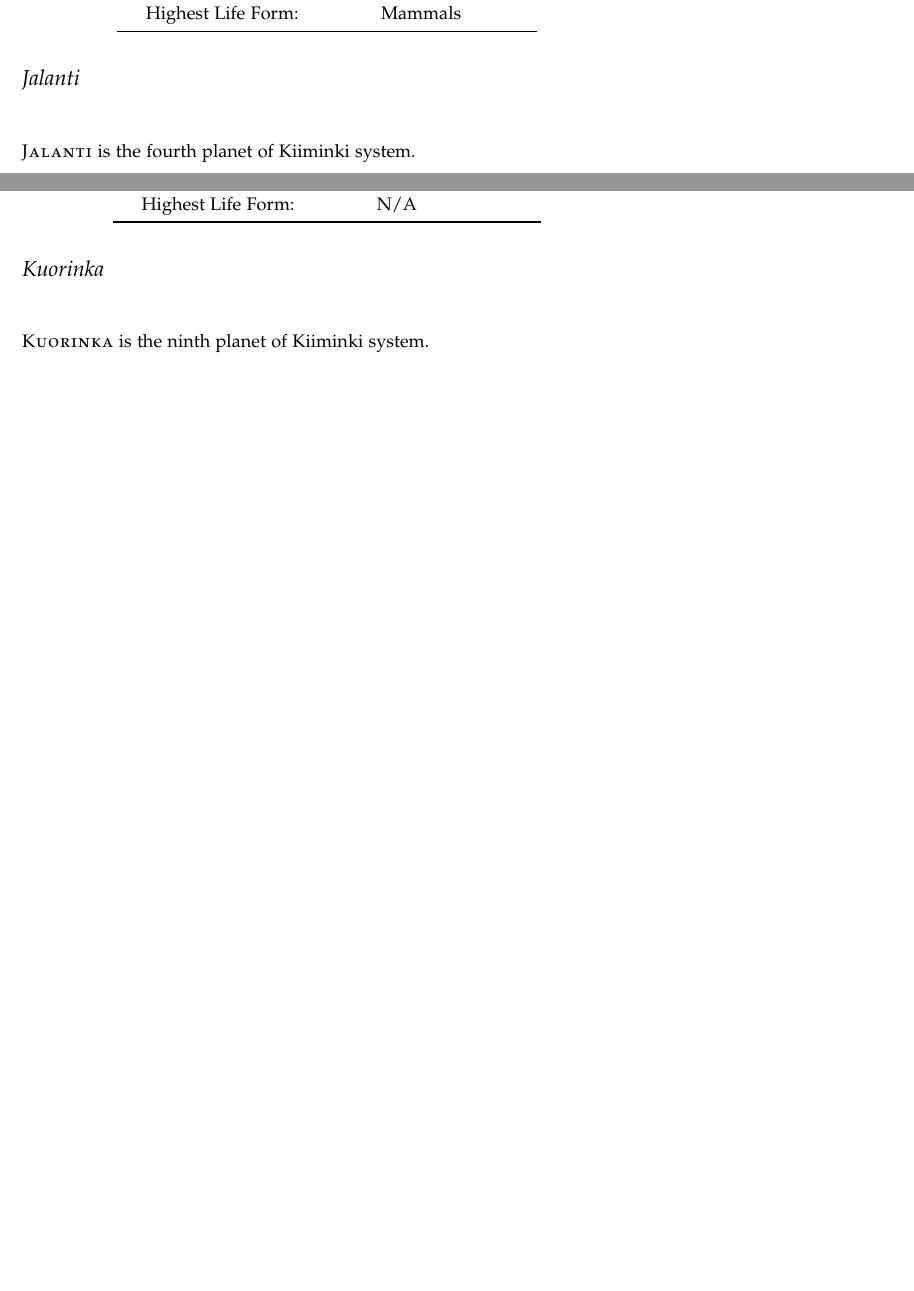
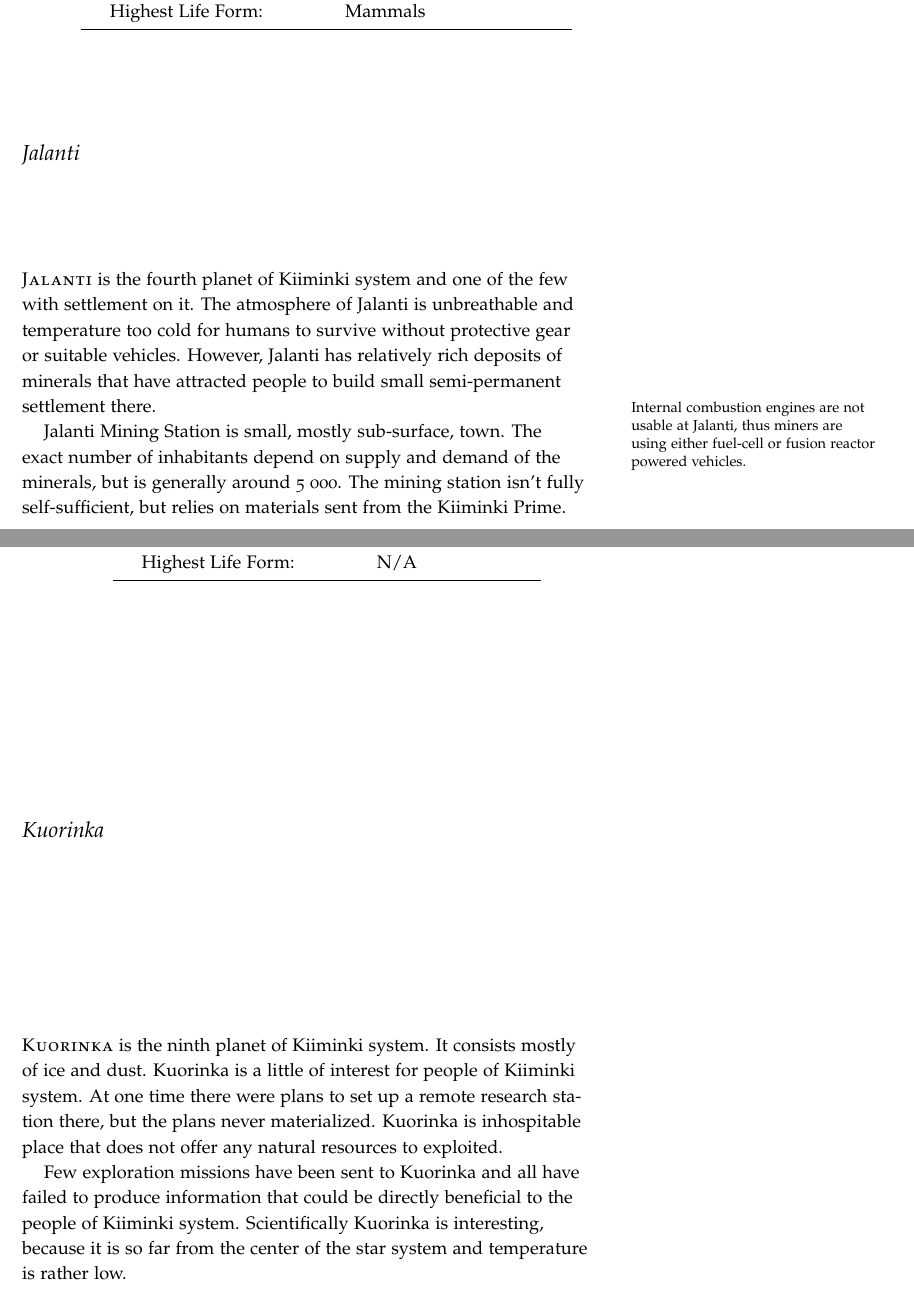
Before and after one commit to tuturto/snow-planet, a LaTeX book (tro/TRO snow planet.tex): two parts of pages 7 and 9 of 25 before the commit and two parts of pages 7 and 10 of 27 after it, joined at a grey line, cut so that both start at the same text, the shorter picture padded with empty space. Compiled offline with pdfLaTeX.

Commit message:
planet background

```diff
--- a/tro/TRO snow planet.tex
+++ b/tro/TRO snow planet.tex
@@ -298,7 +302,19 @@ Habitable: & Yes \\
 
 \section{Jalanti}
 
-\newthought{Jalanti} is the fourth planet of Kiiminki system.
+\newthought{Jalanti} is the fourth planet of Kiiminki system and one of
+the few with settlement on it. The atmosphere of Jalanti is unbreathable
+and temperature too cold for humans to survive without protective gear
+or suitable vehicles. However, Jalanti has relatively rich deposits of
+minerals that have attracted people to build small semi-permanent
+settlement there. \marginnote{Internal combustion engines are not usable
+at Jalanti, thus miners are using either fuel-cell or fusion reactor
+powered vehicles.}
+
+Jalanti Mining Station is small, mostly sub-surface, town. The exact
+number of inhabitants depend on supply and demand of the minerals, but
+is generally around 5 000. The mining station isn't fully
+self-sufficient, but relies on materials sent from the Kiiminki Prime.
 
 \bigskip
 \begin{minipage}{\textwidth}
@@ -457,7 +473,17 @@ Habitable: & No \\
 
 \section{Kuorinka}
 
-\newthought{Kuorinka} is the ninth planet of Kiiminki system.
+\newthought{Kuorinka} is the ninth planet of Kiiminki system. It consists
+mostly of ice and dust. Kuorinka is a little of interest for people of
+Kiiminki system. At one time there were plans to set up a remote research
+station there, but the plans never materialized. Kuorinka is inhospitable
+place that does not offer any natural resources to exploited.
+
+Few exploration missions have been sent to Kuorinka and all have failed
+to produce information that could be directly beneficial to the people
+of Kiiminki system. Scientifically Kuorinka is interesting, because it
+is so far from the center of the star system and temperature is rather
+low.
 
 \bigskip
 \begin{minipage}{\textwidth}
```
Also changed, not shown: tro/TRO snow planet.tex (8 more changed lines).
